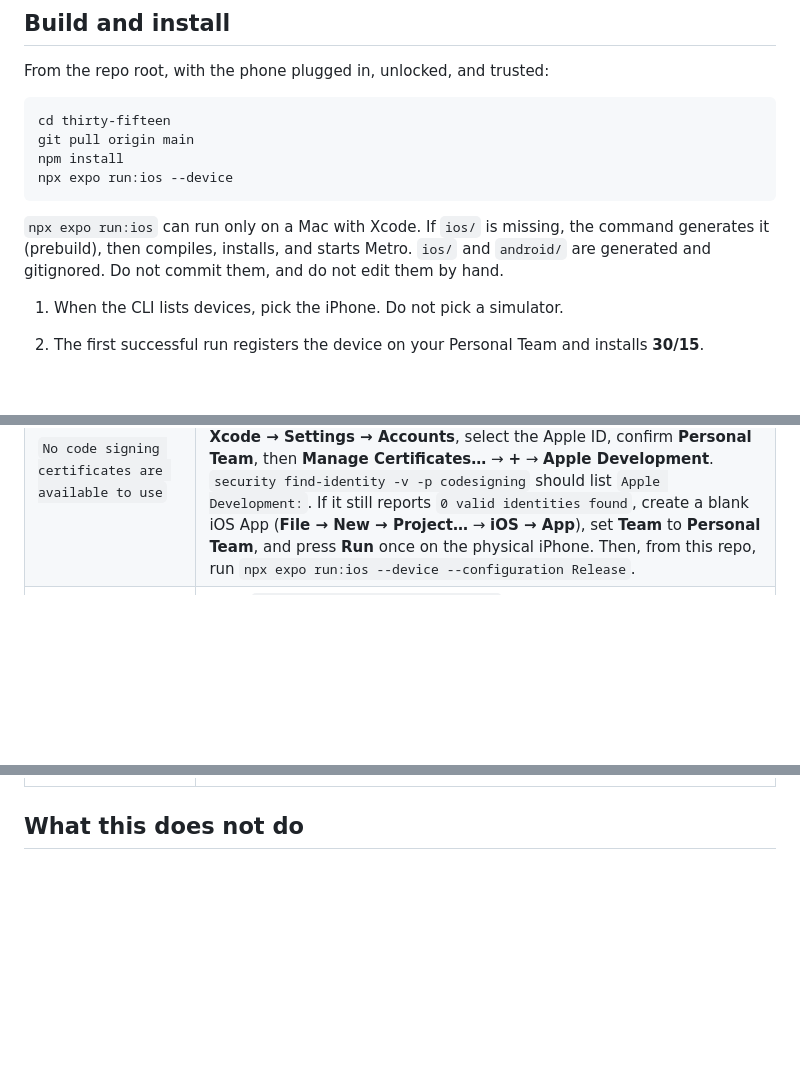
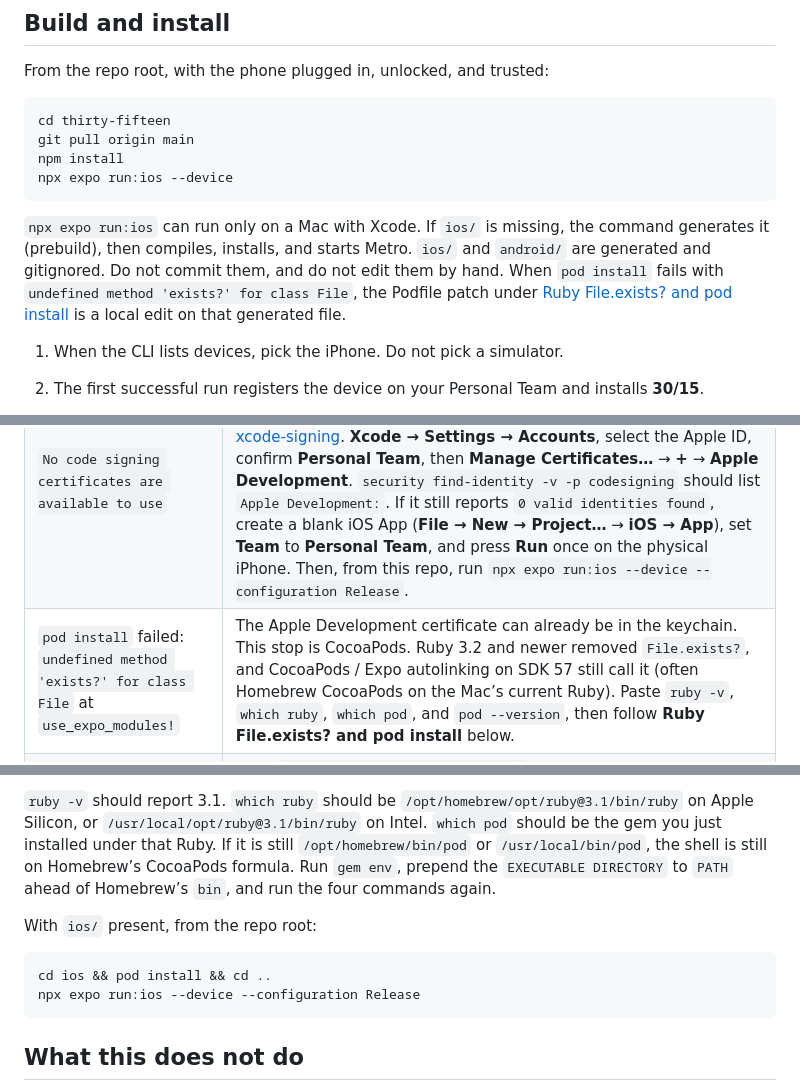
Before and after one commit to kaushikpavani/thirty-fifteen, a Markdown page: IOS-LOCAL-INSTALL.md, 3 parts joined by grey strips. GitHub-like rendering; blank space fills up the shorter version.

````diff
--- a/IOS-LOCAL-INSTALL.md
+++ b/IOS-LOCAL-INSTALL.md
@@ -120,7 +120,7 @@ npm install
 npx expo run:ios --device
 ```
 
-`npx expo run:ios` can run only on a Mac with Xcode. If `ios/` is missing, the command generates it (prebuild), then compiles, installs, and starts Metro. `ios/` and `android/` are generated and gitignored. Do not commit them, and do not edit them by hand.
+`npx expo run:ios` can run only on a Mac with Xcode. If `ios/` is missing, the command generates it (prebuild), then compiles, installs, and starts Metro. `ios/` and `android/` are generated and gitignored. Do not commit them, and do not edit them by hand. When `pod install` fails with `undefined method 'exists?' for class File`, the Podfile patch under [Ruby File.exists? and pod install](#ruby-fileexists-and-pod-install) is a local edit on that generated file.
 
 1. When the CLI lists devices, pick the iPhone. Do not pick a simulator.
 2. The first successful run registers the device on your Personal Team and installs **30/15**.
@@ -216,6 +216,7 @@ Pressing **Run** again in Xcode is the same fix. The new profile lasts about ano
 | No **Developer Mode** row | Plug in, unlock, tap **Trust**, and open **Xcode → Open Developer Tool → Device Hub**. Then look again under **Settings → Privacy & Security**. Confirm the alert after the restart. |
 | `Signing for … requires a development team` | **Xcode → Settings → Accounts** must show the Apple ID as a **Personal Team**. In the app target, **Signing & Capabilities**, turn on **Automatically manage signing** and choose that team. Then run `npx expo run:ios --device` again. |
 | `No code signing certificates are available to use` | The login keychain has no Apple Development identity. Expo prints that line after “Your computer requires some additional setup before you can build onto physical iOS devices” and links [expo.fyi/setup-xcode-signing](https://expo.fyi/setup-xcode-signing). **Xcode → Settings → Accounts**, select the Apple ID, confirm **Personal Team**, then **Manage Certificates…** → **+** → **Apple Development**. `security find-identity -v -p codesigning` should list `Apple Development:`. If it still reports `0 valid identities found`, create a blank iOS App (**File → New → Project…** → **iOS → App**), set **Team** to **Personal Team**, and press **Run** once on the physical iPhone. Then, from this repo, run `npx expo run:ios --device --configuration Release`. |
+| `pod install` failed: `undefined method 'exists?' for class File` at `use_expo_modules!` | The Apple Development certificate can already be in the keychain. This stop is CocoaPods. Ruby 3.2 and newer removed `File.exists?`, and CocoaPods / Expo autolinking on SDK 57 still call it (often Homebrew CocoaPods on the Mac’s current Ruby). Paste `ruby -v`, `which ruby`, `which pod`, and `pod --version`, then follow **Ruby File.exists? and pod install** below. |
 | Bundle id is not available, or cannot be registered | Keep `com.kaushikpavani.thirtyfifteen` unless that id is already taken by another team. If you must change it, edit `ios.bundleIdentifier` in `app.json`, run `npx expo prebuild -p ios --clean`, and install again. Do not invent a new id for every attempt. The Personal Team cap is 10 App IDs in 7 days. |
 | Phone never appears in the device list | Use a data-capable cable. Unlock the phone. Tap **Trust**. Try another port. Open Device Hub and confirm the phone is paired. Wireless shows up only after that first USB pair, and only when the phone is already listed. |
 | Red screen: could not connect to the development server | This is a **Debug** install waiting for Metro, not an expired profile. From the repo, run `npx expo start`, or reinstall with `--configuration Release` so JavaScript is inside the app. |
@@ -226,3 +316,11 @@ Pressing **Run** again in Xcode is the same fix. The new profile lasts about ano
+`ruby -v` should report 3.1. `which ruby` should be `/opt/homebrew/opt/ruby@3.1/bin/ruby` on Apple Silicon, or `/usr/local/opt/ruby@3.1/bin/ruby` on Intel. `which pod` should be the gem you just installed under that Ruby. If it is still `/opt/homebrew/bin/pod` or `/usr/local/bin/pod`, the shell is still on Homebrew’s CocoaPods formula. Run `gem env`, prepend the `EXECUTABLE DIRECTORY` to `PATH` ahead of Homebrew’s `bin`, and run the four commands again.
+
+With `ios/` present, from the repo root:
+
+```bash
+cd ios && pod install && cd ..
+npx expo run:ios --device --configuration Release
+```
 
 ## What this does not do
 
````
Also changed, not shown: other parts of IOS-LOCAL-INSTALL.md (+90 -0 lines).
